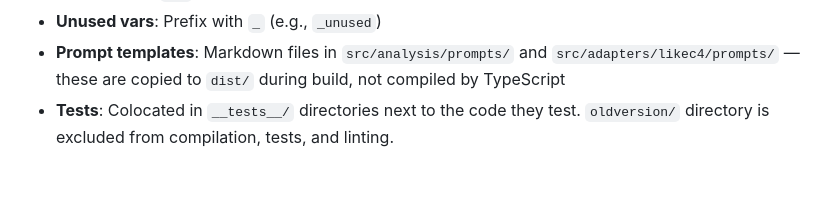
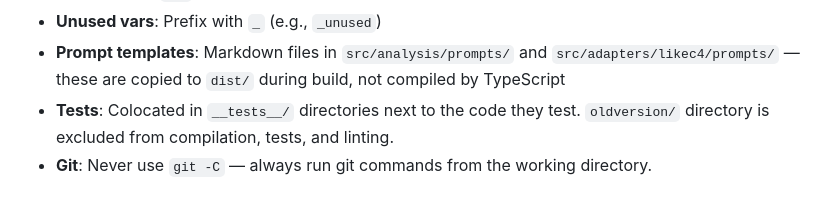
Before and after one commit to erode-app/erode, a Markdown page: CLAUDE.md, the part around the change. Drawn GitHub-style.

Commit message:
Add git convention: never use git -C flag

```diff
--- a/CLAUDE.md
+++ b/CLAUDE.md
@@ -59,3 +59,4 @@ Custom error hierarchy in `src/errors.ts`: `ErodeError` (base) → `Configuratio
 - **Unused vars**: Prefix with `_` (e.g., `_unused`)
 - **Prompt templates**: Markdown files in `src/analysis/prompts/` and `src/adapters/likec4/prompts/` — these are copied to `dist/` during build, not compiled by TypeScript
 - **Tests**: Colocated in `__tests__/` directories next to the code they test. `oldversion/` directory is excluded from compilation, tests, and linting.
+- **Git**: Never use `git -C` — always run git commands from the working directory.
```
